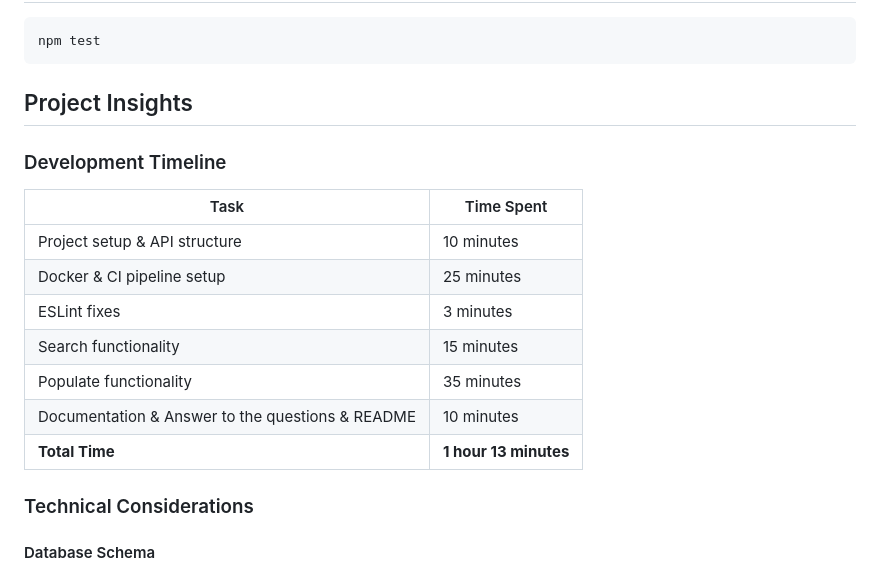
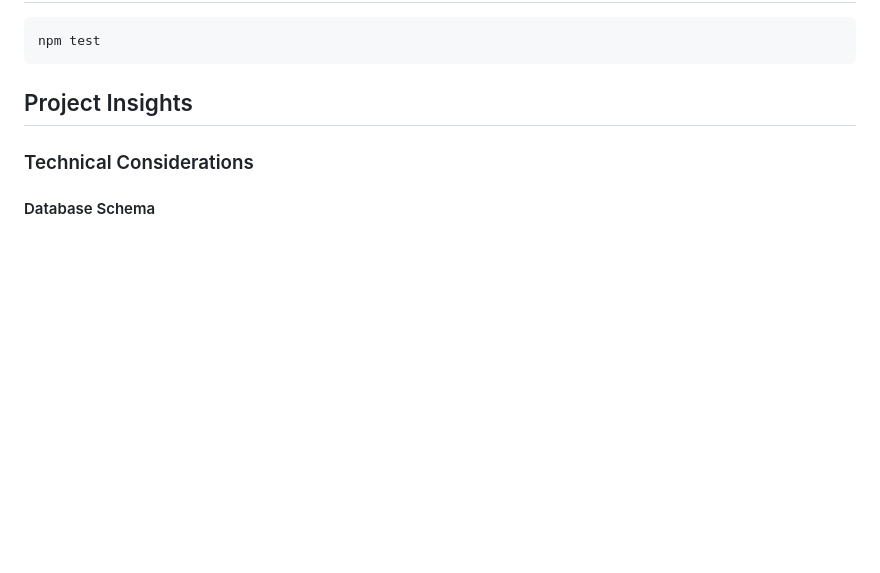
Before and after one commit to thekidchad/game-test-platform, a Markdown page: README.md, the part around one of its changes. GitHub-like rendering; blank space fills up the shorter version.

Commit message:
feat(documentation): reorganize the README.md

````diff
--- a/README.md
+++ b/README.md
@@ -35,18 +35,6 @@ npm test
 ```
 
 ## Project Insights
-
-### Development Timeline
-
-| Task | Time Spent |
-|------|------------|
-| Project setup & API structure | 10 minutes |
-| Docker & CI pipeline setup | 25 minutes |
-| ESLint fixes | 3 minutes |
-| Search functionality | 15 minutes |
-| Populate functionality | 35 minutes |
-| Documentation & Answer to the questions & README | 10 minutes |
-| **Total Time** | **1 hour 13 minutes** |
 
 ### Technical Considerations
 
````
Also changed, not shown: other parts of README.md (+4 -4 lines).
